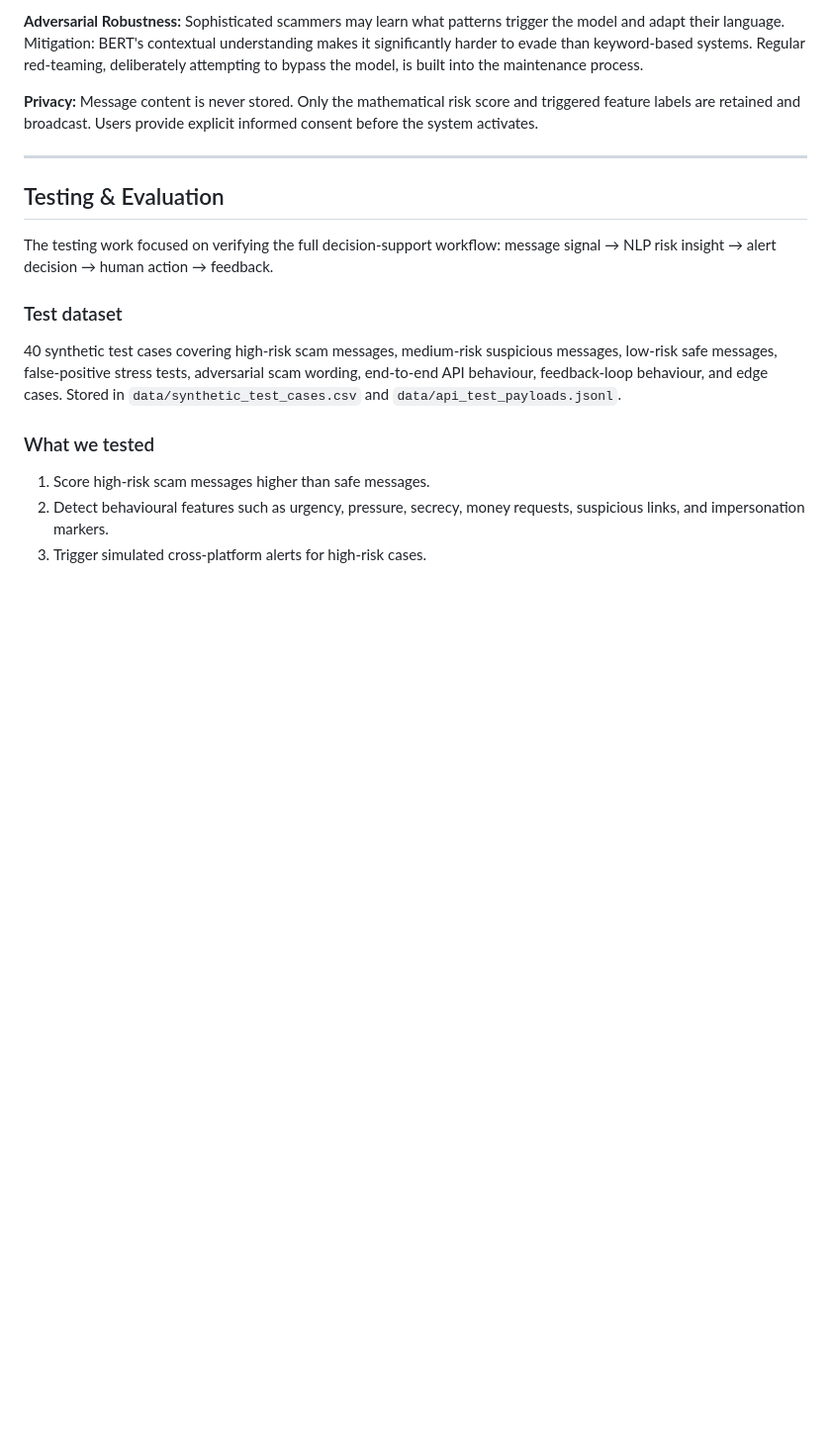
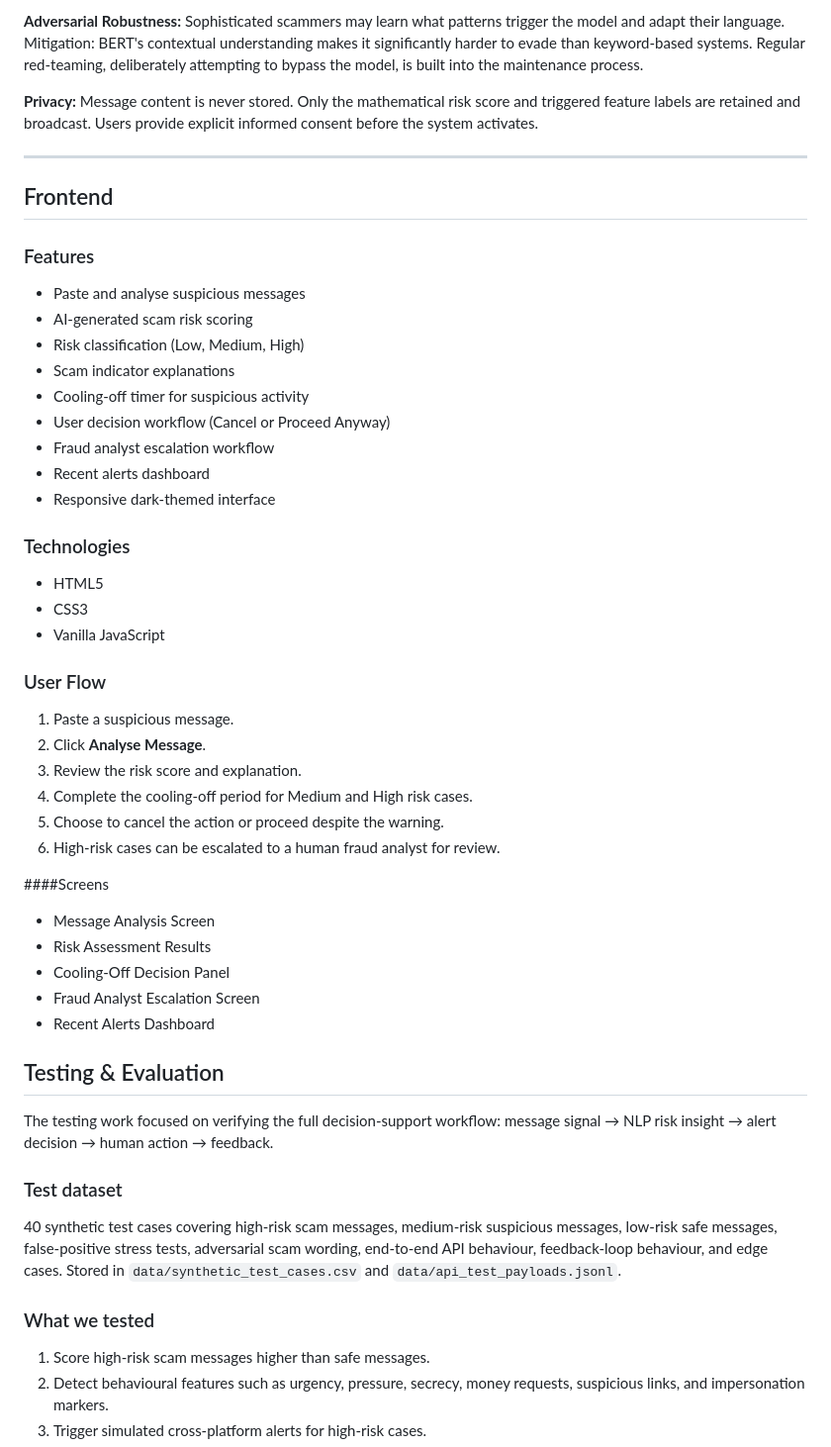
Before and after one commit to NV-9/USAII-Global-AI-Hackathon-2026, a Markdown page: README.md, the part around the change. Shown at 99% size. GitHub-like rendering; blank space fills up the shorter version.

```diff
--- a/README.md
+++ b/README.md
@@ -194,7 +194,42 @@ The remaining model files (`config.json`, tokenizer files, `vocab.txt`) are alre
 **Privacy:** Message content is never stored. Only the mathematical risk score and triggered feature labels are retained and broadcast. Users provide explicit informed consent before the system activates.
 
 ---
+## Frontend
 
+### Features
+
+- Paste and analyse suspicious messages
+- AI-generated scam risk scoring
+- Risk classification (Low, Medium, High)
+- Scam indicator explanations
+- Cooling-off timer for suspicious activity
+- User decision workflow (Cancel or Proceed Anyway)
+- Fraud analyst escalation workflow
+- Recent alerts dashboard
+- Responsive dark-themed interface
+
+### Technologies
+
+- HTML5
+- CSS3
+- Vanilla JavaScript
+
+### User Flow
+
+1. Paste a suspicious message.
+2. Click **Analyse Message**.
+3. Review the risk score and explanation.
+4. Complete the cooling-off period for Medium and High risk cases.
+5. Choose to cancel the action or proceed despite the warning.
+6. High-risk cases can be escalated to a human fraud analyst for review.
+
+####Screens
+
+- Message Analysis Screen
+- Risk Assessment Results
+- Cooling-Off Decision Panel
+- Fraud Analyst Escalation Screen
+- Recent Alerts Dashboard
 ## Testing & Evaluation
 
 The testing work focused on verifying the full decision-support workflow: message signal → NLP risk insight → alert decision → human action → feedback.
```
